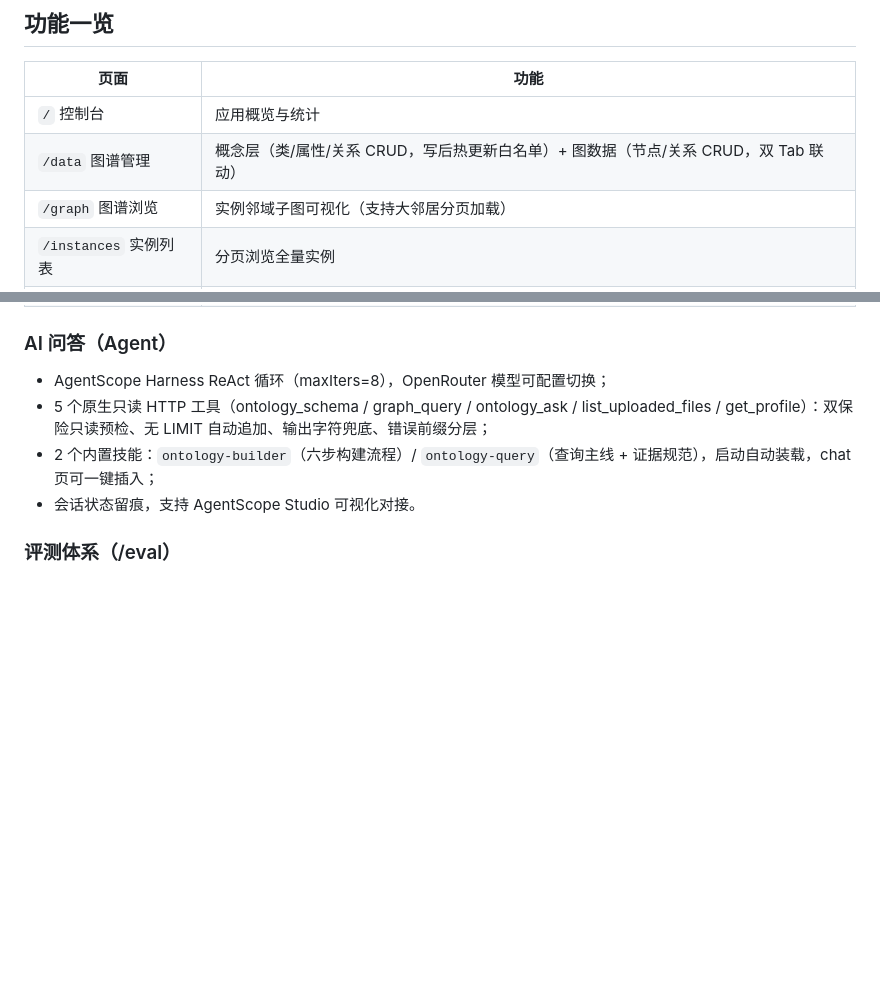
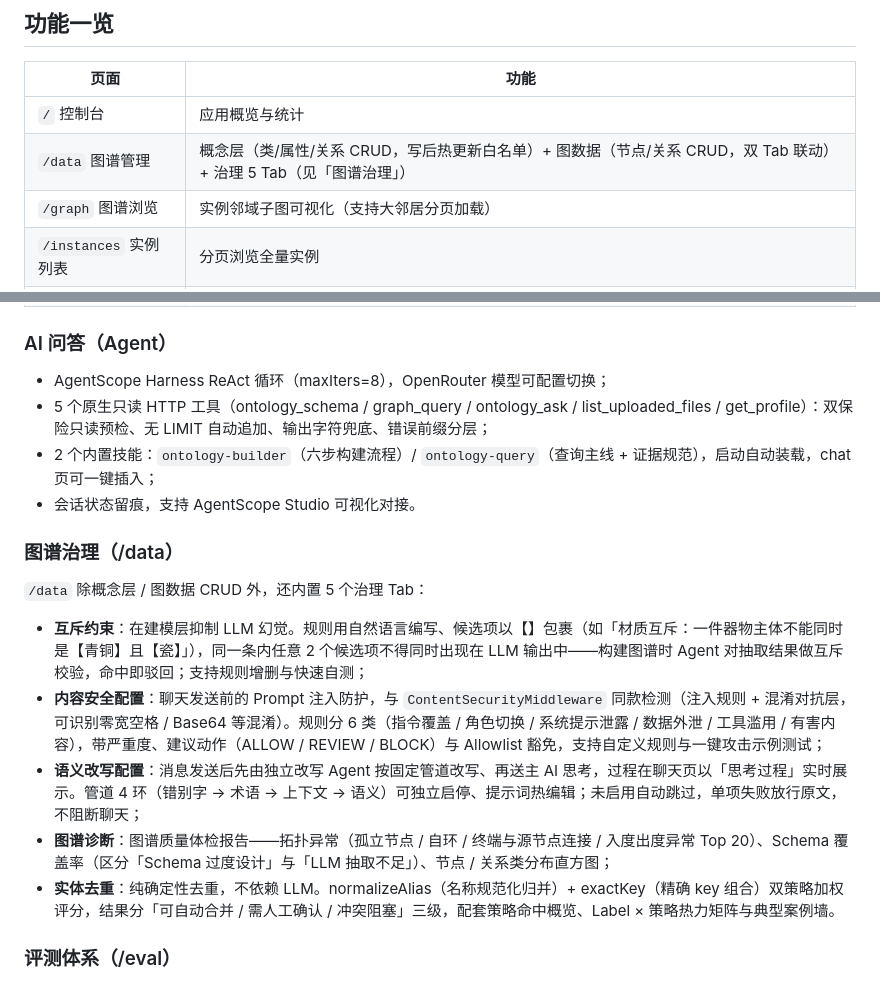
Before and after one commit to tianbaoxing/llmOntology, a Markdown page: README.md, 2 parts joined by grey strips. Rendered like a GitHub page; blank space fills up the shorter version.

Commit message:
- 能一览表 L59 ：`/data` 行末尾追加「+ 治理 5 Tab（见「图谱治理」）」； - 新增「图谱治理（/data）」小节（L76-84） ：位于「AI 问答」与「评测体系」之间，用 5 条 bullet 精简介绍互斥约束、内容安全配置、语义改写配置、图谱诊断、实体去重——所有表述（6 类规则分类、管道 4 环顺序、双策略加权、`ContentSecurityMiddleware` 类名等）均已对照源码和页面文案核实

```diff
--- a/README.md
+++ b/README.md
@@ -56,7 +56,7 @@ llmOntology/
 | 页面                | 功能                                                   |
 | ----------------- | ---------------------------------------------------- |
 | `/` 控制台           | 应用概览与统计                                              |
-| `/data` 图谱管理      | 概念层（类/属性/关系 CRUD，写后热更新白名单）+ 图数据（节点/关系 CRUD，双 Tab 联动） |
+| `/data` 图谱管理      | 概念层（类/属性/关系 CRUD，写后热更新白名单）+ 图数据（节点/关系 CRUD，双 Tab 联动）+ 治理 5 Tab（见「图谱治理」） |
 | `/graph` 图谱浏览     | 实例邻域子图可视化（支持大邻居分页加载）                                 |
 | `/instances` 实例列表 | 分页浏览全量实例                                             |
 | `/chat` AI 问答     | SSE 实时展示 Agent 思考与工具执行过程；技能快捷插入 chips                |
@@ -72,6 +72,16 @@ llmOntology/
 - 5 个原生只读 HTTP 工具（ontology\_schema / graph\_query / ontology\_ask / list\_uploaded\_files / get\_profile）：双保险只读预检、无 LIMIT 自动追加、输出字符兜底、错误前缀分层；
 - 2 个内置技能：`ontology-builder`（六步构建流程）/ `ontology-query`（查询主线 + 证据规范），启动自动装载，chat 页可一键插入；
 - 会话状态留痕，支持 AgentScope Studio 可视化对接。
+
+### 图谱治理（/data）
+
+`/data` 除概念层 / 图数据 CRUD 外，还内置 5 个治理 Tab：
+
+- **互斥约束**：在建模层抑制 LLM 幻觉。规则用自然语言编写、候选项以【】包裹（如「材质互斥：一件器物主体不能同时是【青铜】且【瓷】」），同一条内任意 2 个候选项不得同时出现在 LLM 输出中——构建图谱时 Agent 对抽取结果做互斥校验，命中即驳回；支持规则增删与快速自测；
+- **内容安全配置**：聊天发送前的 Prompt 注入防护，与 `ContentSecurityMiddleware` 同款检测（注入规则 + 混淆对抗层，可识别零宽空格 / Base64 等混淆）。规则分 6 类（指令覆盖 / 角色切换 / 系统提示泄露 / 数据外泄 / 工具滥用 / 有害内容），带严重度、建议动作（ALLOW / REVIEW / BLOCK）与 Allowlist 豁免，支持自定义规则与一键攻击示例测试；
+- **语义改写配置**：消息发送后先由独立改写 Agent 按固定管道改写、再送主 AI 思考，过程在聊天页以「思考过程」实时展示。管道 4 环（错别字 → 术语 → 上下文 → 语义）可独立启停、提示词热编辑；未启用自动跳过，单项失败放行原文，不阻断聊天；
+- **图谱诊断**：图谱质量体检报告——拓扑异常（孤立节点 / 自环 / 终端与源节点连接 / 入度出度异常 Top 20）、Schema 覆盖率（区分「Schema 过度设计」与「LLM 抽取不足」）、节点 / 关系类分布直方图；
+- **实体去重**：纯确定性去重，不依赖 LLM。normalizeAlias（名称规范化归并）+ exactKey（精确 key 组合）双策略加权评分，结果分「可自动合并 / 需人工确认 / 冲突阻塞」三级，配套策略命中概览、Label × 策略热力矩阵与典型案例墙。
 
 ### 评测体系（/eval）
 
```
